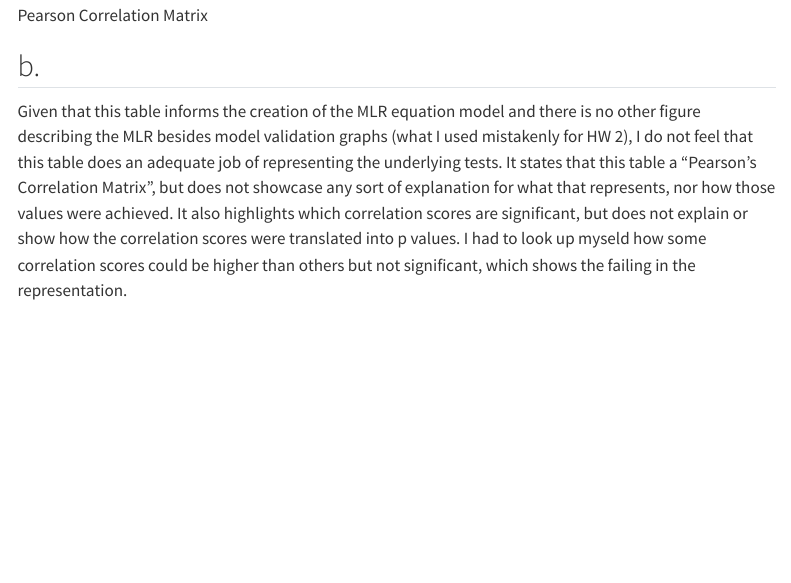
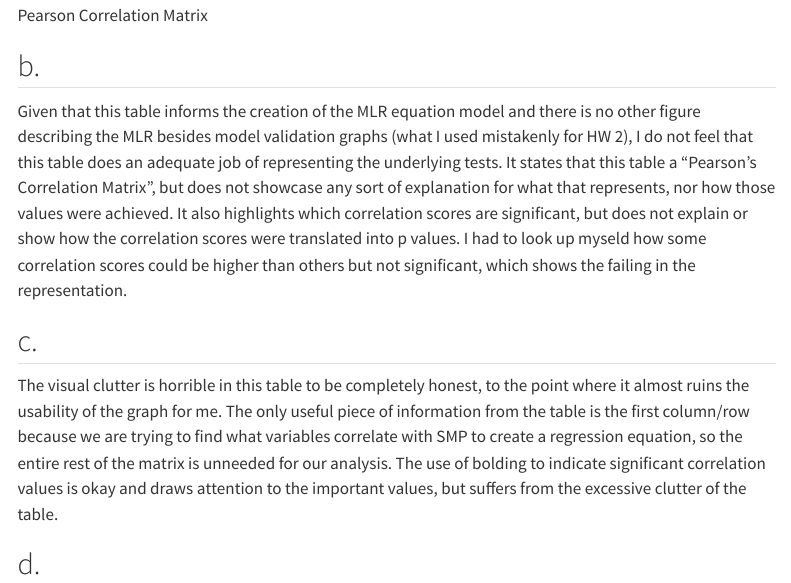
Before and after one commit to ckiorlinski/ENVS-193DS_homework-03, a Quarto document (code/homework-03.qmd): the page in a window 1100 px wide, from 4950 px down. Rendered offline with R 4.5, knitr and Pandoc in place of Quarto, with nearby package versions; code that draws random numbers runs with fixed seeds of ours; some code elsewhere in the file could not run offline; menus at the side of the page are left out; long lines of code are wrapped; column names are cleaned by a stand-in for the janitor package.

Commit message:
described the issues with clarity and clutter in the table

```diff
--- a/code/homework-03.qmd
+++ b/code/homework-03.qmd
@@ -158,3 +158,9 @@ They employed linear regression, both multiple and single, with the single linea
 ## b.
 
 Given that this table informs the creation of the MLR equation model and there is no other figure describing the MLR besides model validation graphs (what I used mistakenly for HW 2), I do not feel that this table does an adequate job of representing the underlying tests. It states that this table a "Pearson's Correlation Matrix", but does not showcase any sort of explanation for what that represents, nor how those values were achieved. It also highlights which correlation scores are significant, but does not explain or show how the correlation scores were translated into p values. I had to look up myseld how some correlation scores could be higher than others but not significant, which shows the failing in the representation.
+
+## c.
+
+The visual clutter is horrible in this table to be completely honest, to the point where it almost ruins the usability of the graph for me. The only useful piece of information from the table is the first column/row because we are trying to find what variables correlate with SMP to create a regression equation, so the entire rest of the matrix is unneeded for our analysis. The use of bolding to indicate significant correlation values is okay and draws attention to the important values, but suffers from the excessive clutter of the table.
+
+## d.
```
